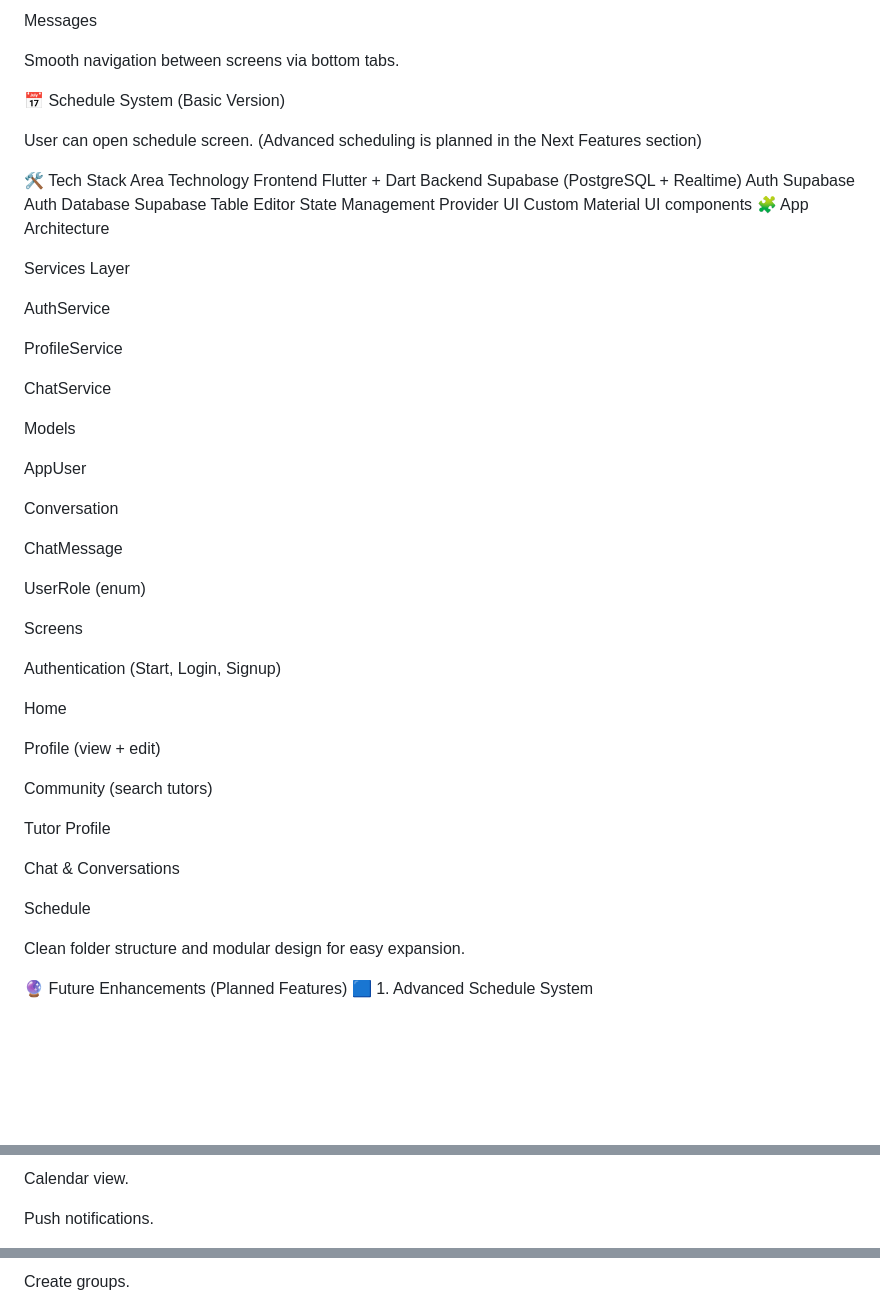
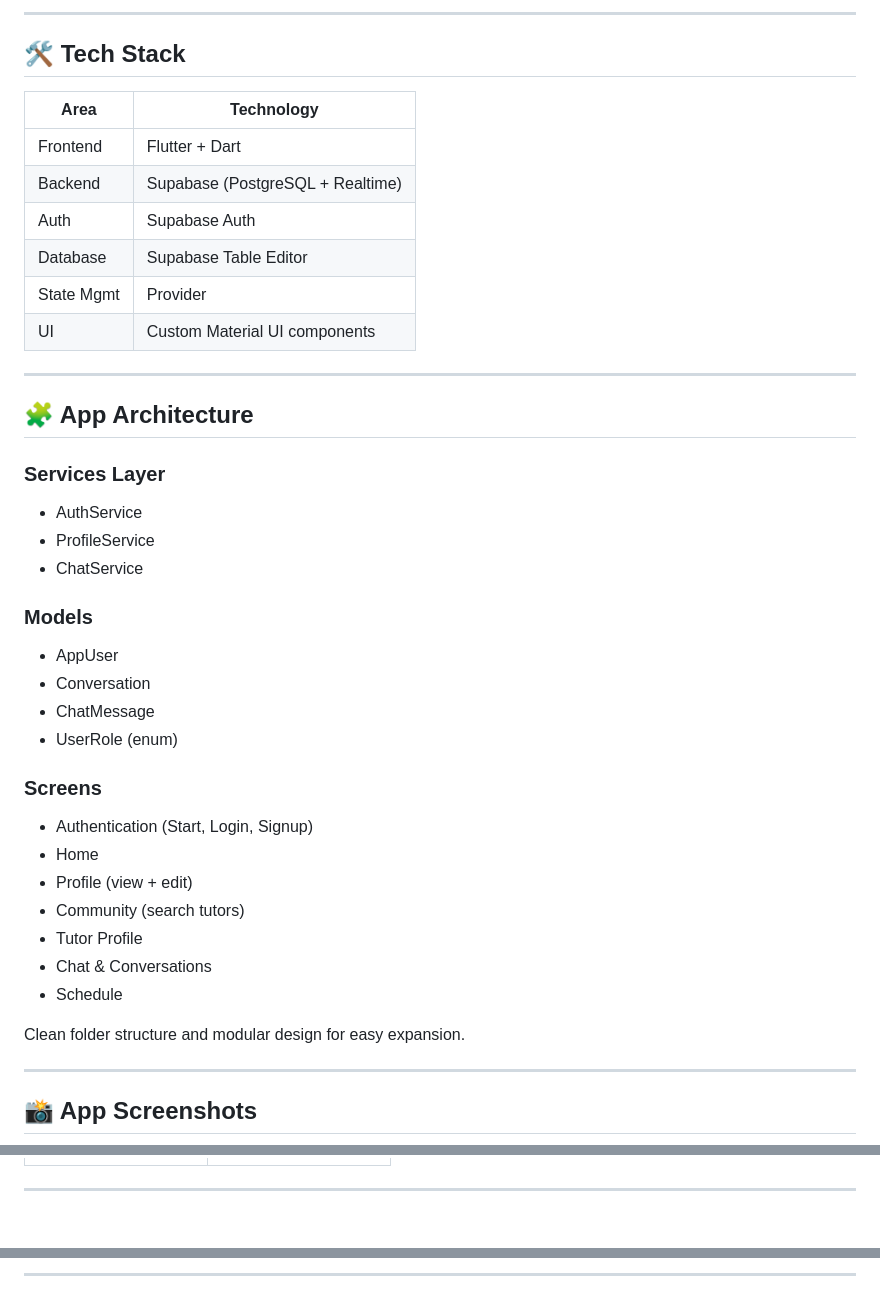
Before and after one commit to Abom6r/IU-Community, a Markdown page: README.md, 3 parts joined by grey strips. Rendered like a GitHub page; blank space fills up the shorter version.

```diff
--- a/README.md
+++ b/README.md
@@ -129,59 +100,43 @@ Community
 
-Messages
+---
 
-Smooth navigation between screens via bottom tabs.
+## 🛠️ Tech Stack
 
-📅 Schedule System (Basic Version)
+| Area        | Technology |
+|-------------|------------|
+| Frontend    | Flutter + Dart |
+| Backend     | Supabase (PostgreSQL + Realtime) |
+| Auth        | Supabase Auth |
+| Database    | Supabase Table Editor |
+| State Mgmt  | Provider |
+| UI          | Custom Material UI components |
 
-User can open schedule screen.
-(Advanced scheduling is planned in the Next Features section)
+---
 
-🛠️ Tech Stack
-Area	Technology
-Frontend	Flutter + Dart
-Backend	Supabase (PostgreSQL + Realtime)
-Auth	Supabase Auth
-Database	Supabase Table Editor
-State Management	Provider
-UI	Custom Material UI components
-🧩 App Architecture
+## 🧩 App Architecture
 
-Services Layer
+### Services Layer
+- AuthService
+- ProfileService
+- ChatService
 
-AuthService
+### Models
+- AppUser
+- Conversation
+- ChatMessage
+- UserRole (enum)
 
-ProfileService
-
-ChatService
-
-Models
-
-AppUser
-
-Conversation
-
-ChatMessage
-
-UserRole (enum)
-
-Screens
-
-Authentication (Start, Login, Signup)
-
-Home
-
-Profile (view + edit)
-
-Community (search tutors)
-
-Tutor Profile
-
-Chat & Conversations
-
-Schedule
+### Screens
+- Authentication (Start, Login, Signup)
+- Home
+- Profile (view + edit)
+- Community (search tutors)
+- Tutor Profile
+- Chat & Conversations
+- Schedule
 
 Clean folder structure and modular design for easy expansion.
 
-🔮 Future Enhancements (Planned Features)
-🟦 1. Advanced Schedule System
+---
+## 📸 App Screenshots
 
@@ -189,5 +152,4 @@ Add tasks, deadlines, reminders.
 
-Calendar view.
 
-Push notifications.
+---
 
@@ -195,3 +160,3 @@ Push notifications.
 
-Create groups.
+---
 
```
Also changed, not shown: other parts of README.md (+131 -151 lines).
